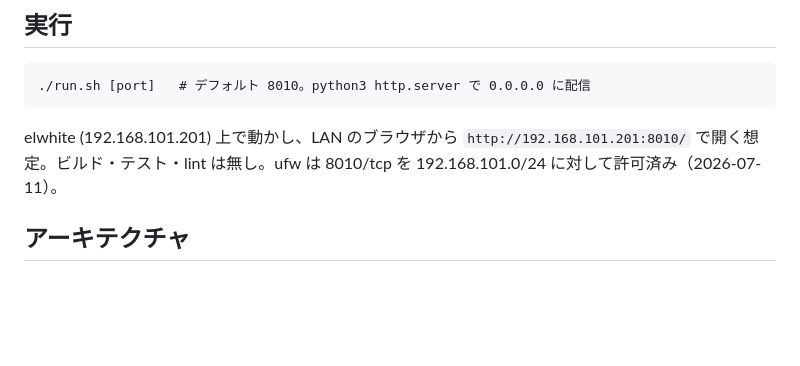
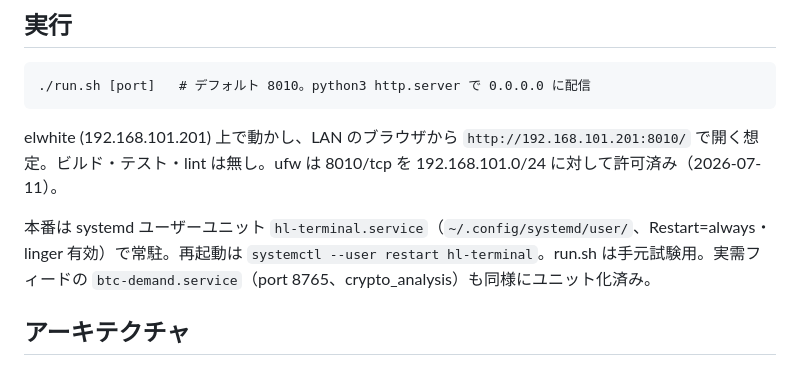
Before and after one commit to smoltz29j/hl-terminal, a Markdown page: CLAUDE.md, the part around the change. Rendered like a GitHub page; blank space fills up the shorter version.

Commit message:
Document systemd user unit for production serving
Co-Authored-By: Claude Fable 5 <noreply@anthropic.com>

````diff
--- a/CLAUDE.md
+++ b/CLAUDE.md
@@ -13,6 +13,8 @@ Hyperliquid の独自フロントエンド「HL Terminal」。リアルタイム
 ```
 
 elwhite (192.168.101.201) 上で動かし、LAN のブラウザから `http://192.168.101.201:8010/` で開く想定。ビルド・テスト・lint は無し。ufw は 8010/tcp を 192.168.101.0/24 に対して許可済み（2026-07-11）。
+
+本番は systemd ユーザーユニット `hl-terminal.service`（`~/.config/systemd/user/`、Restart=always・linger 有効）で常駐。再起動は `systemctl --user restart hl-terminal`。run.sh は手元試験用。実需フィードの `btc-demand.service`（port 8765、crypto_analysis）も同様にユニット化済み。
 
 ## アーキテクチャ
 
````
